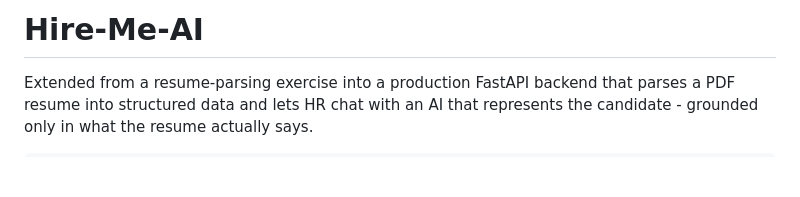
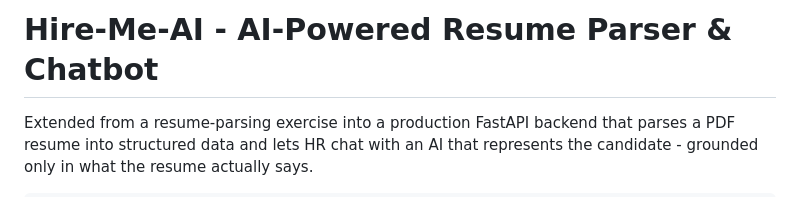
Before and after one commit to Shashank17singh/Hire-Me-AI, a Markdown page: README.md, the part around the change. GitHub-like rendering; blank space fills up the shorter version.

Commit message:
update readme heading for professionalism

```diff
--- a/README.md
+++ b/README.md
@@ -1,4 +1,4 @@
-# Hire-Me-AI
+# Hire-Me-AI - AI-Powered Resume Parser & Chatbot
 
 Extended from a resume-parsing exercise into a production FastAPI backend that parses a PDF resume into structured data and lets HR
 chat with an AI that represents the candidate - grounded only in what the
```
